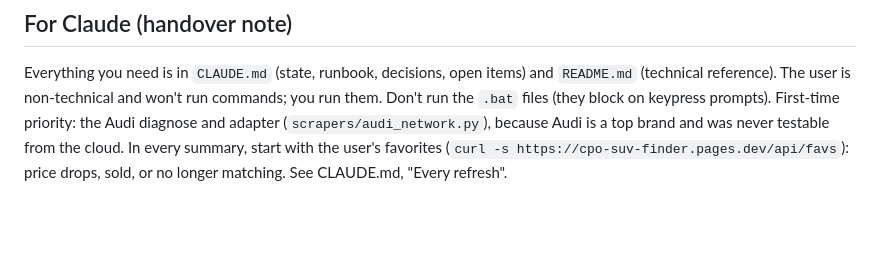
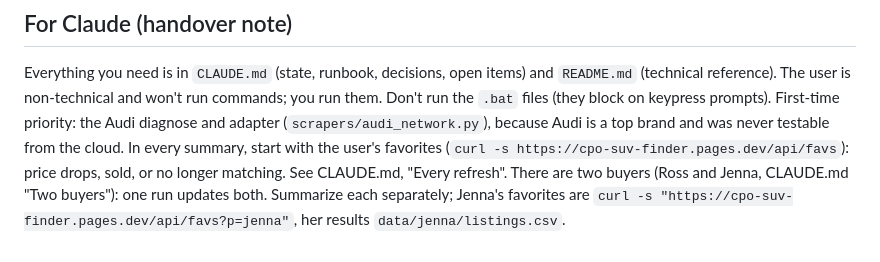
Before and after one commit to jhpdrbl/Car-finder-Ross, a Markdown page: LAPTOP-HANDOVER.md, the part around the change. Rendered like a GitHub page; blank space fills up the shorter version.

```diff
--- a/LAPTOP-HANDOVER.md
+++ b/LAPTOP-HANDOVER.md
@@ -90,3 +90,5 @@ the `.bat` files (they block on keypress prompts). First-time priority: the Audi
 adapter (`scrapers/audi_network.py`), because Audi is a top brand and was never testable from the cloud.
 In every summary, start with the user's favorites (`curl -s https://cpo-suv-finder.pages.dev/api/favs`):
 price drops, sold, or no longer matching. See CLAUDE.md, "Every refresh".
+There are two buyers (Ross and Jenna, CLAUDE.md "Two buyers"): one run updates both. Summarize each separately;
+Jenna's favorites are `curl -s "https://cpo-suv-finder.pages.dev/api/favs?p=jenna"`, her results `data/jenna/listings.csv`.
```
Also changed, not shown: CLAUDE.md (+8 -1 lines).
